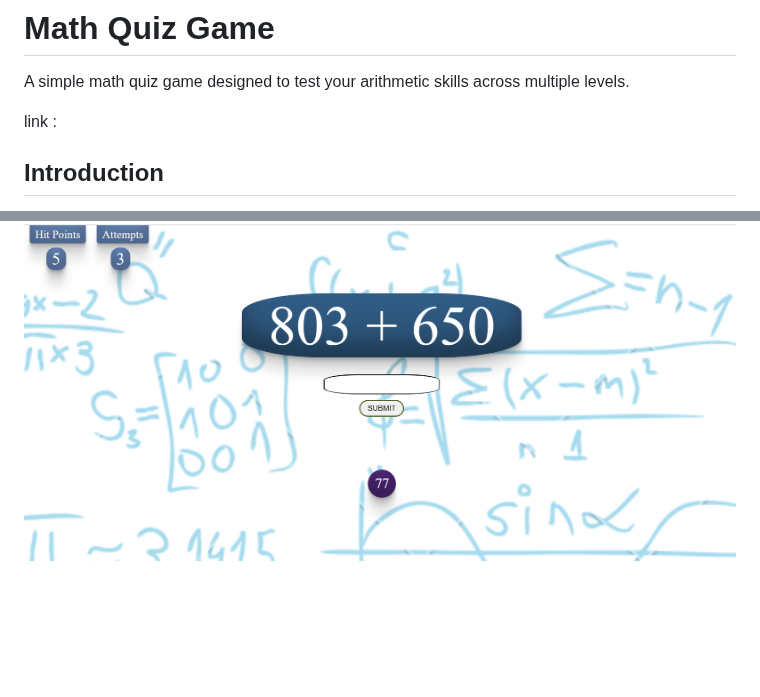
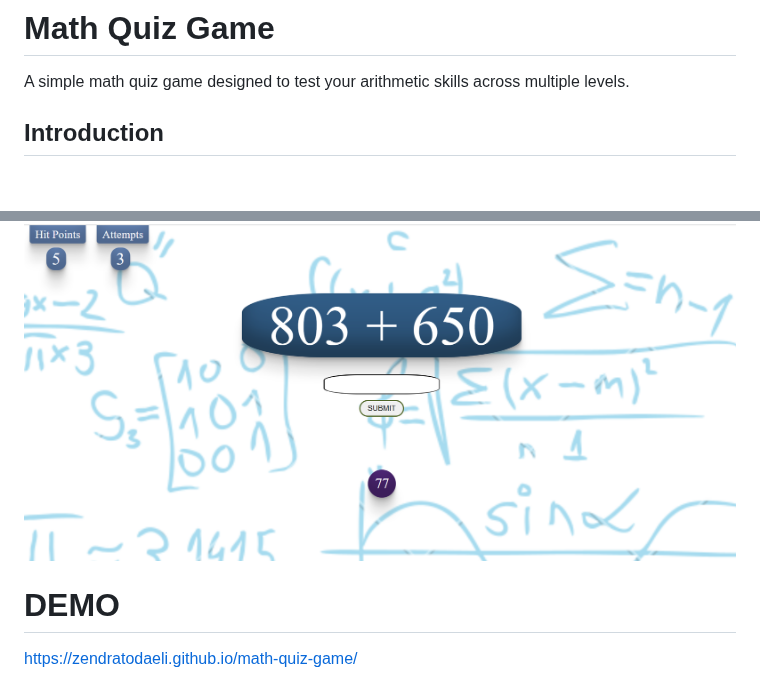
Before and after one commit to zendratodaeli/math-quiz-game, a Markdown page: README.md, 2 parts joined by grey strips. Rendered like a GitHub page; blank space fills up the shorter version.

Commit message:
add a link in readme.md

```diff
--- a/README.md
+++ b/README.md
@@ -2,8 +2,6 @@
 # Math Quiz Game
 
 A simple math quiz game designed to test your arithmetic skills across multiple levels.
-
-link :
 
 ## Introduction
 
@@ -81,3 +79,6 @@ Instructions:
 - You have a maximum of 3 mistakes allowed.
 
 ![Level Five](./pictures/fifth-level-screenshoot.png)
+
+# DEMO
+https://zendratodaeli.github.io/math-quiz-game/
```
